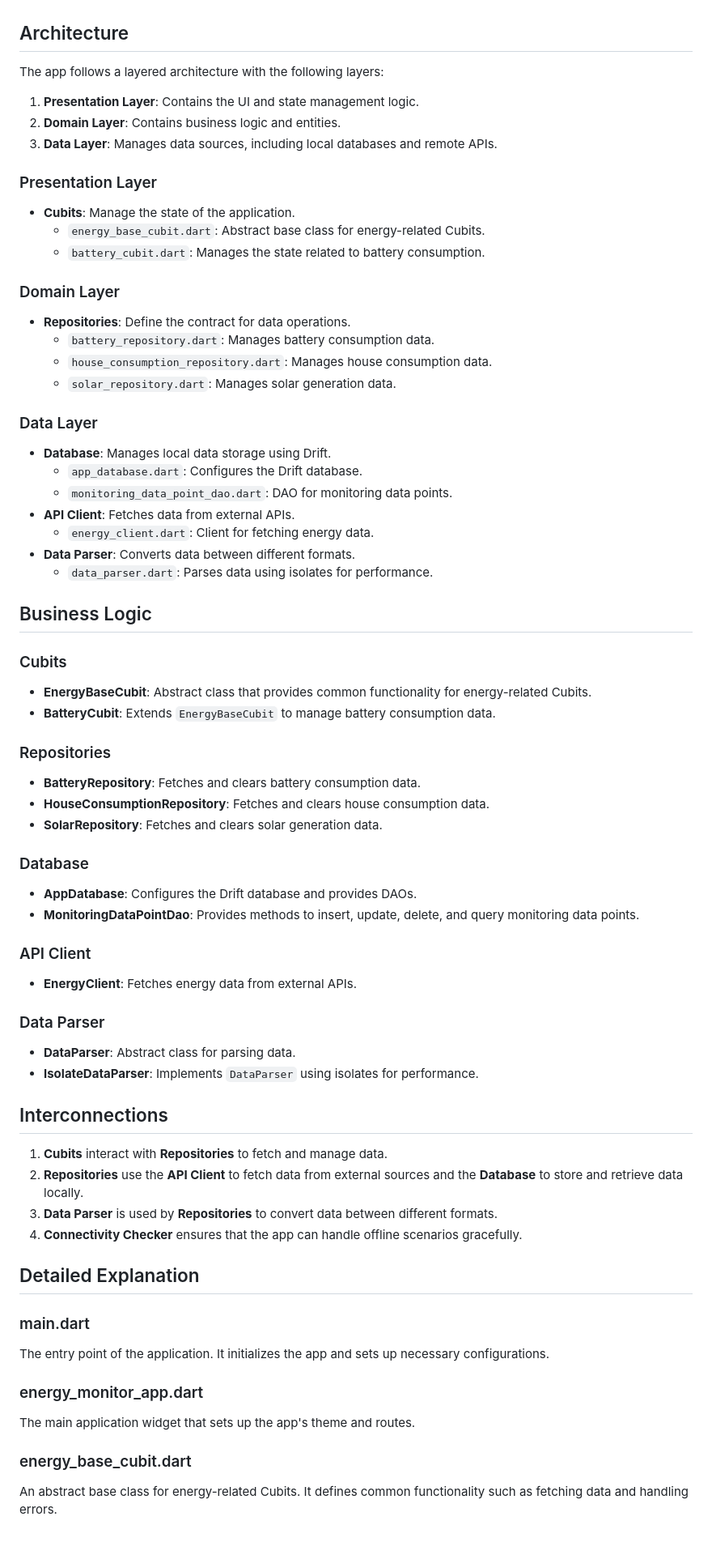
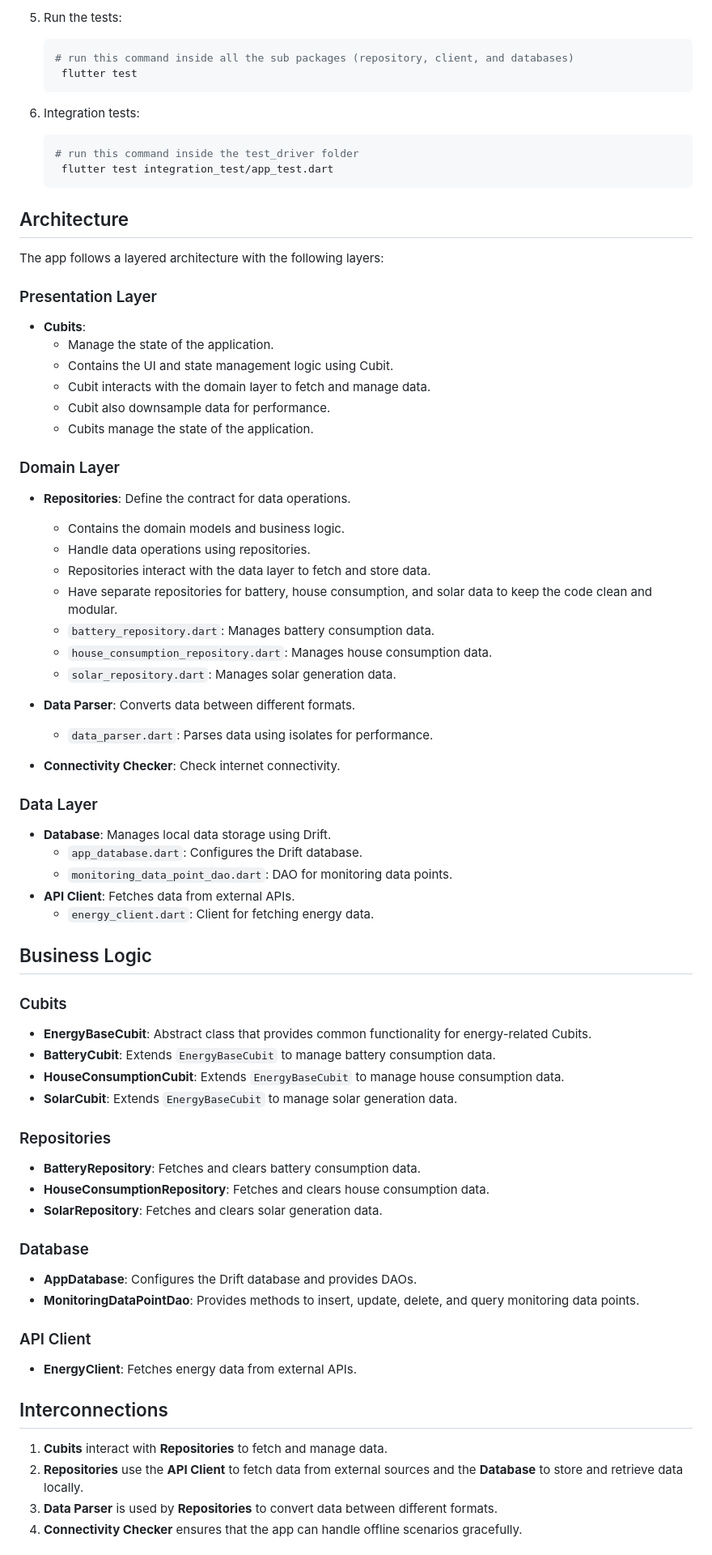
Before and after one commit to muhammadmateen027/energy_monitor, a Markdown page: README.md, the part around the change printed below. Shown: that part at 81% size. Rendered like a GitHub page.

````diff
--- a/README.md
+++ b/README.md
@@ -24,34 +63,50 @@ The Energy Monitor App is designed to track and manage energy consumption and ge
+5. Run the tests:
+   ```sh
+   # run this command inside all the sub packages (repository, client, and databases)
+    flutter test
+    ```
+6. Integration tests:
+   ```sh
+   # run this command inside the test_driver folder
+    flutter test integration_test/app_test.dart
+    ```
 
 ## Architecture
 
 The app follows a layered architecture with the following layers:
 
-1. **Presentation Layer**: Contains the UI and state management logic.
-2. **Domain Layer**: Contains business logic and entities.
-3. **Data Layer**: Manages data sources, including local databases and remote APIs.
-
 ### Presentation Layer
 
-- **Cubits**: Manage the state of the application.
-  - `energy_base_cubit.dart`: Abstract base class for energy-related Cubits.
-  - `battery_cubit.dart`: Manages the state related to battery consumption.
+- **Cubits**:
+    - Manage the state of the application.
+    - Contains the UI and state management logic using Cubit.
+    - Cubit interacts with the domain layer to fetch and manage data.
+    - Cubit also downsample data for performance.
+    - Cubits manage the state of the application.
 
 ### Domain Layer
 
 - **Repositories**: Define the contract for data operations.
-  - `battery_repository.dart`: Manages battery consumption data.
-  - `house_consumption_repository.dart`: Manages house consumption data.
-  - `solar_repository.dart`: Manages solar generation data.
+    - Contains the domain models and business logic.
+    - Handle data operations using repositories.
+    - Repositories interact with the data layer to fetch and store data.
+    - Have separate repositories for battery, house consumption, and solar data to keep the code
+      clean and modular.
+    - `battery_repository.dart`: Manages battery consumption data.
+    - `house_consumption_repository.dart`: Manages house consumption data.
+    - `solar_repository.dart`: Manages solar generation data.
+
+- **Data Parser**: Converts data between different formats.
+    - `data_parser.dart`: Parses data using isolates for performance.
+- **Connectivity Checker**: Check internet connectivity.
 
 ### Data Layer
 
 - **Database**: Manages local data storage using Drift.
-  - `app_database.dart`: Configures the Drift database.
-  - `monitoring_data_point_dao.dart`: DAO for monitoring data points.
+    - `app_database.dart`: Configures the Drift database.
+    - `monitoring_data_point_dao.dart`: DAO for monitoring data points.
 - **API Client**: Fetches data from external APIs.
-  - `energy_client.dart`: Client for fetching energy data.
-- **Data Parser**: Converts data between different formats.
-  - `data_parser.dart`: Parses data using isolates for performance.
+    - `energy_client.dart`: Client for fetching energy data.
 
 ## Business Logic
 
@@ -59,6 +114,8 @@ The app follows a layered architecture with the following layers:
 
 - **EnergyBaseCubit**: Abstract class that provides common functionality for energy-related Cubits.
 - **BatteryCubit**: Extends `EnergyBaseCubit` to manage battery consumption data.
+- **HouseConsumptionCubit**: Extends `EnergyBaseCubit` to manage house consumption data.
+- **SolarCubit**: Extends `EnergyBaseCubit` to manage solar generation data.
 
 ### Repositories
 
@@ -69,35 +126,18 @@ The app follows a layered architecture with the following layers:
 ### Database
 
 - **AppDatabase**: Configures the Drift database and provides DAOs.
-- **MonitoringDataPointDao**: Provides methods to insert, update, delete, and query monitoring data points.
+- **MonitoringDataPointDao**: Provides methods to insert, update, delete, and query monitoring data
+  points.
 
 ### API Client
 
 - **EnergyClient**: Fetches energy data from external APIs.
 
-### Data Parser
-
-- **DataParser**: Abstract class for parsing data.
-- **IsolateDataParser**: Implements `DataParser` using isolates for performance.
-
 ## Interconnections
 
 1. **Cubits** interact with **Repositories** to fetch and manage data.
-2. **Repositories** use the **API Client** to fetch data from external sources and the **Database** to store and retrieve data locally.
+2. **Repositories** use the **API Client** to fetch data from external sources and the **Database**
+   to store and retrieve data locally.
 3. **Data Parser** is used by **Repositories** to convert data between different formats.
 4. **Connectivity Checker** ensures that the app can handle offline scenarios gracefully.
 
-## Detailed Explanation
-
-### main.dart
-
-The entry point of the application. It initializes the app and sets up necessary configurations.
-
-### energy_monitor_app.dart
-
-The main application widget that sets up the app's theme and routes.
-
-### energy_base_cubit.dart
-
-An abstract base class for energy-related Cubits. It defines common functionality such as fetching data and handling errors.
-
````
Also changed, not shown: other parts of README.md (+57 -57 lines), structure/app_structure.png (added).
